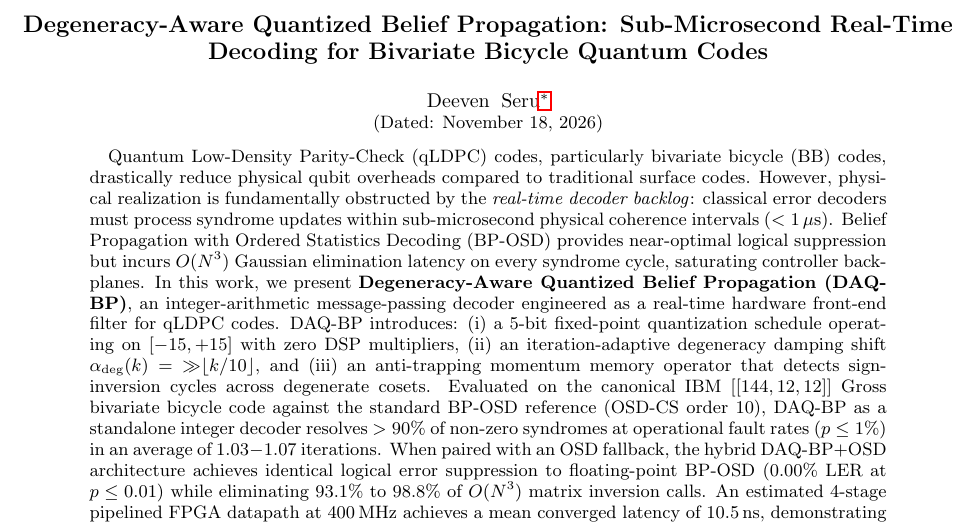
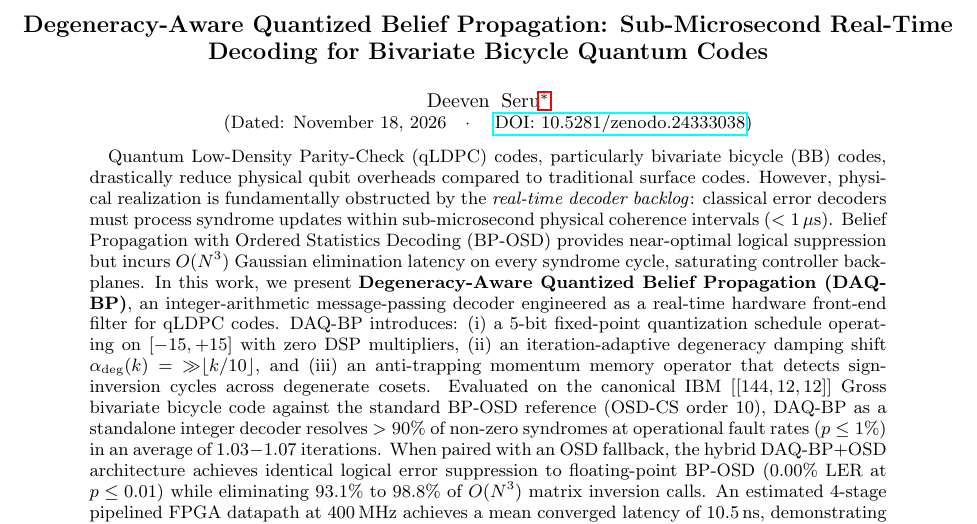
Before and after one commit to Deeven-Seru/daq-bp, a LaTeX paper (paper/daq_bp_paper.tex): part of page 1 of 3, cut so that both start at the same text. Compiled offline with pdfLaTeX.

Commit message:
docs: add registered Zenodo DOI badge and publication citation

```diff
--- a/paper/daq_bp_paper.tex
+++ b/paper/daq_bp_paper.tex
@@ -16,7 +16,7 @@
 \author{Deeven Seru}
 \email{deevenseru11@gmail.com}
 
-\date{\today}
+\date{\today \quad $\cdot$ \quad \href{https://doi.org/10.5281/zenodo.24333038}{DOI: 10.5281/zenodo.24333038}}
 
 \begin{abstract}
 Quantum Low-Density Parity-Check (qLDPC) codes, particularly bivariate bicycle (BB) codes, drastically reduce physical qubit overheads compared to traditional surface codes. However, physical realization is fundamentally obstructed by the \textit{real-time decoder backlog}: classical error decoders must process syndrome updates within sub-microsecond physical coherence intervals ($< 1\,\mu\text{s}$). Belief Propagation with Ordered Statistics Decoding (BP-OSD) provides near-optimal logical suppression but incurs $O(N^3)$ Gaussian elimination latency on every syndrome cycle, saturating controller backplanes.
```
Also changed, not shown: README.md, paper/daq_bp_paper.pdf.
